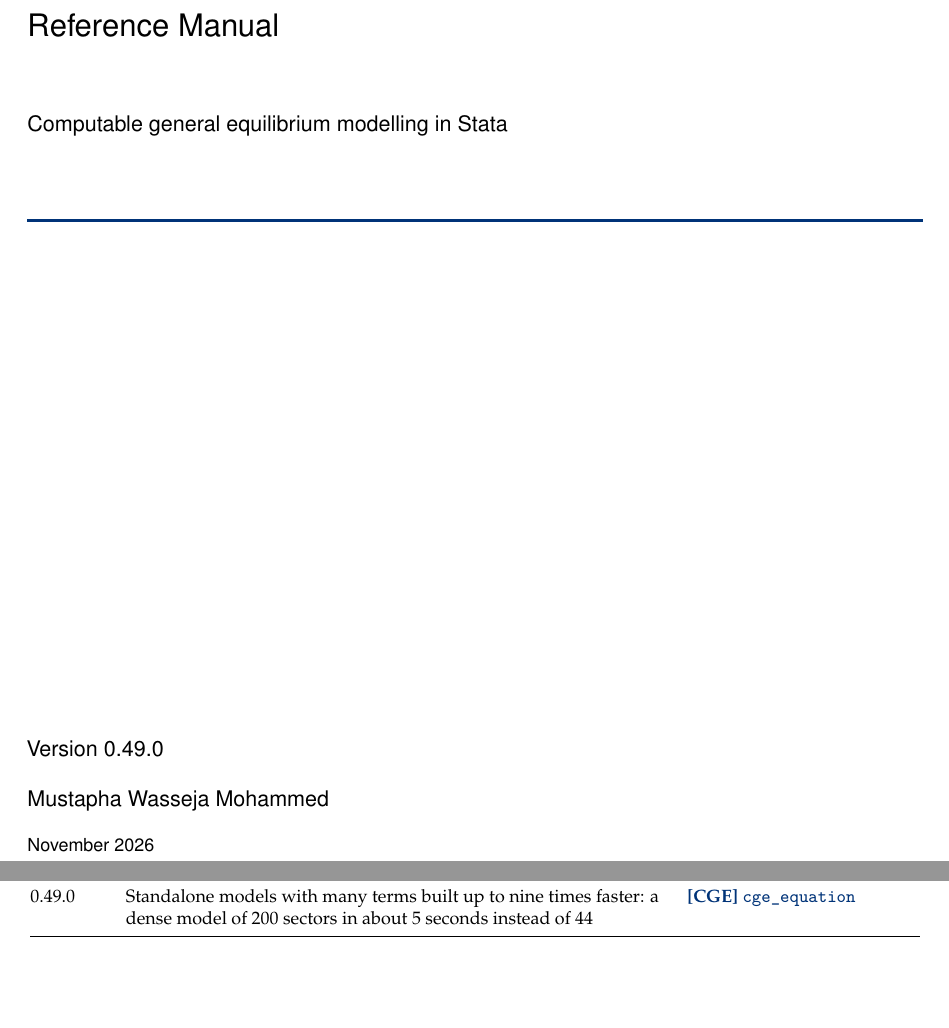
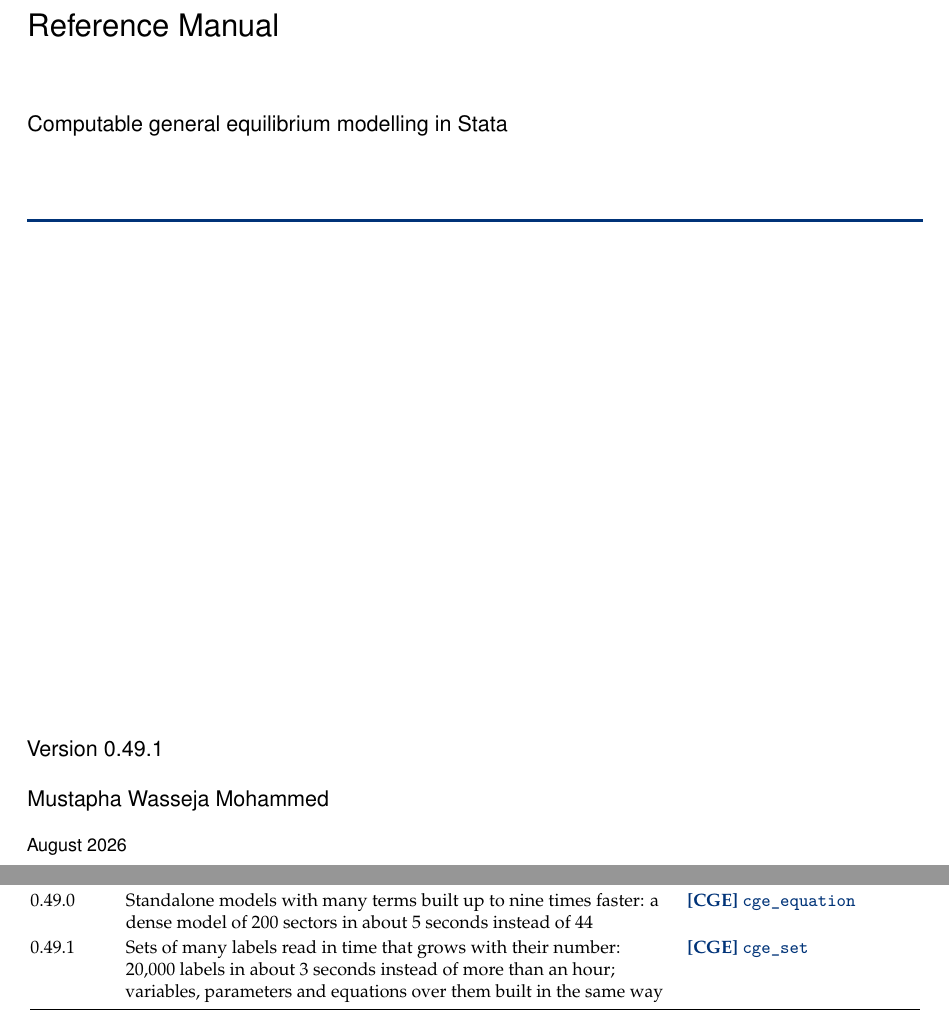
Before and after one commit to Mustapha-Wasseja/cge-stata, a LaTeX book (docs/manual/tex/cge-stata-manual.tex, which reads docs/manual/tex/front.tex, docs/manual/tex/intro/introduction.tex): two parts of pages 1 and 13 of 399, joined at a grey line, cut so that both start at the same text, the shorter picture padded with empty space. Compiled offline with pdfLaTeX.

Commit message:
Read large sets and build over them in linear time (version 0.49.1)
cge_set read each label against a copy of the rest of the expression,
appended each token, rebuilt a table of all the elements for each union,
and searched the domain, every label of the model and the labels of each
pair's sets one by one. The expression is now read once as character
codes, a union grows in one hash table, the checks use hash tables made
once per command, and a domain of several indexes is checked label by
label against each index's set instead of being listed whole.
_cge_us_alllabels, used by every check of a new name, and from() fill
presized columns.

Each element of a variable, parameter or equation read all the labels of
its set again; they are now found only for a lag or lead, from the table a
build keeps, which cge_parameter and domain conditions now keep as well.
The starts, lengths, labels and GAMS text of an equation's elements are
added once per equation.

20,000 labels: cge_set about 3 s instead of more than an hour and a half;
a variable or parameter over them about 7 s instead of 150; 20,000
one-term equations 17 s instead of about 400. Sets, order, errors and
built rows, labels, GAMS text and base values match 0.48.0 exactly; both
Stata suites pass (66/66). New tests in section 8 of test_setalgebra.do.
The manual's title page is dated August 2026.

```diff
--- a/docs/manual/tex/front.tex
+++ b/docs/manual/tex/front.tex
@@ -12,11 +12,11 @@
 \vspace{10mm}
 {\color{cgeblue}\rule{\textwidth}{1.2pt}}\par
 \vfill
-{\large Version 0.49.0\par}
+{\large Version 0.49.1\par}
 \vspace{2mm}
 {\large Mustapha Wasseja Mohammed\par}
 \vspace{2mm}
-{\normalsize November 2026\par}
+{\normalsize August 2026\par}
 \vspace*{20mm}
 \end{titlepage}
 
--- a/docs/manual/tex/intro/introduction.tex
+++ b/docs/manual/tex/intro/introduction.tex
@@ -166,6 +166,7 @@
 0.47.2 & User parameters read from data or \cmd{values()} without a search of every element for each value: $100 \times 100$ elements from long data in about a second instead of minutes & \manref{cge_parameter}\\
 0.48.0 & Standalone models with many terms solved 12 to 20 times faster: a dense model of 200 sectors in about 4 seconds instead of 85 & \manref{cge_solve}\\
 0.49.0 & Standalone models with many terms built up to nine times faster: a dense model of 200 sectors in about 5 seconds instead of 44 & \manref{cge_equation}\\
+0.49.1 & Sets of many labels read in time that grows with their number: 20,000 labels in about 3 seconds instead of more than an hour; variables, parameters and equations over them built in the same way & \manref{cge_set}\\
 \end{cgetable}
 
 \section{This manual}
```
Also changed, not shown: docs/design.md (+1 -0 lines), CHANGELOG.md, README.md, docs/manual/cge-stata-manual.pdf, 5 other files.
